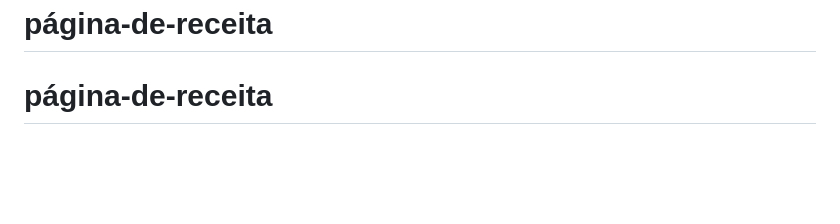
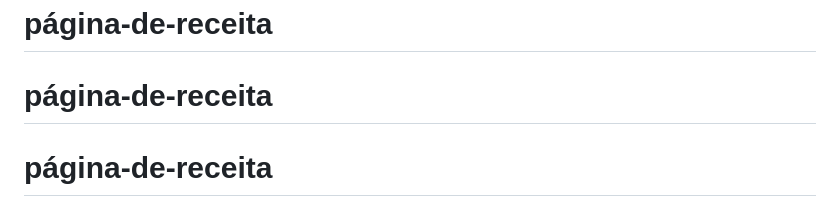
Before and after one commit to ArturRomeubr/pagina-de-receita, a Markdown page: README.md, the part around the change. Drawn GitHub-style; blank space fills up the shorter version.

Commit message:
primeiro commit

```diff
--- a/README.md
+++ b/README.md
@@ -89,3 +89,4 @@ This challenge is completely free. Please share it with anyone who will find it
 **Have fun building!** 🚀
 # página-de-receita
 # página-de-receita
+# página-de-receita
```
